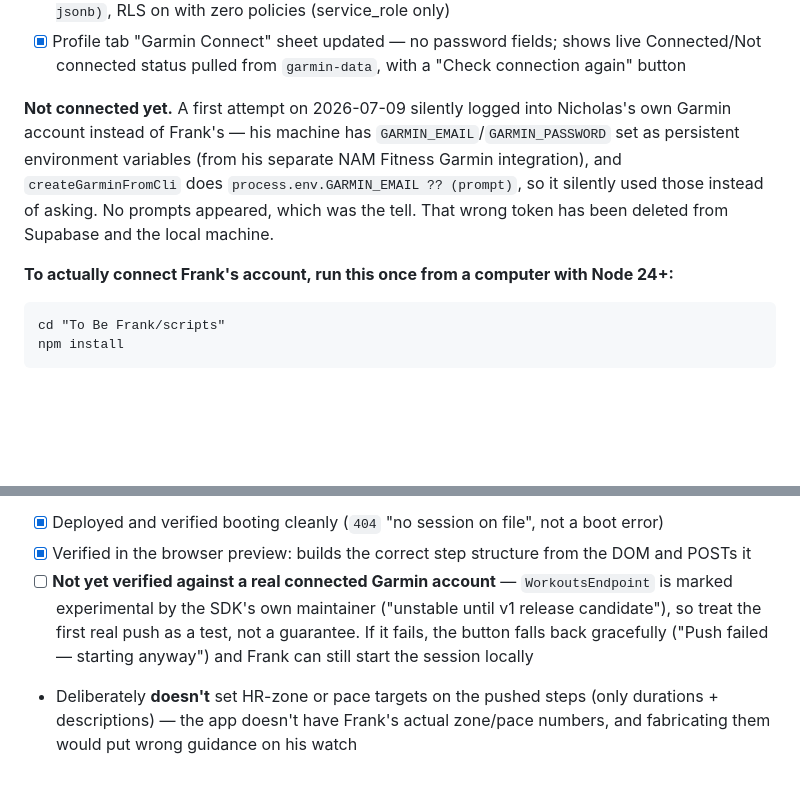
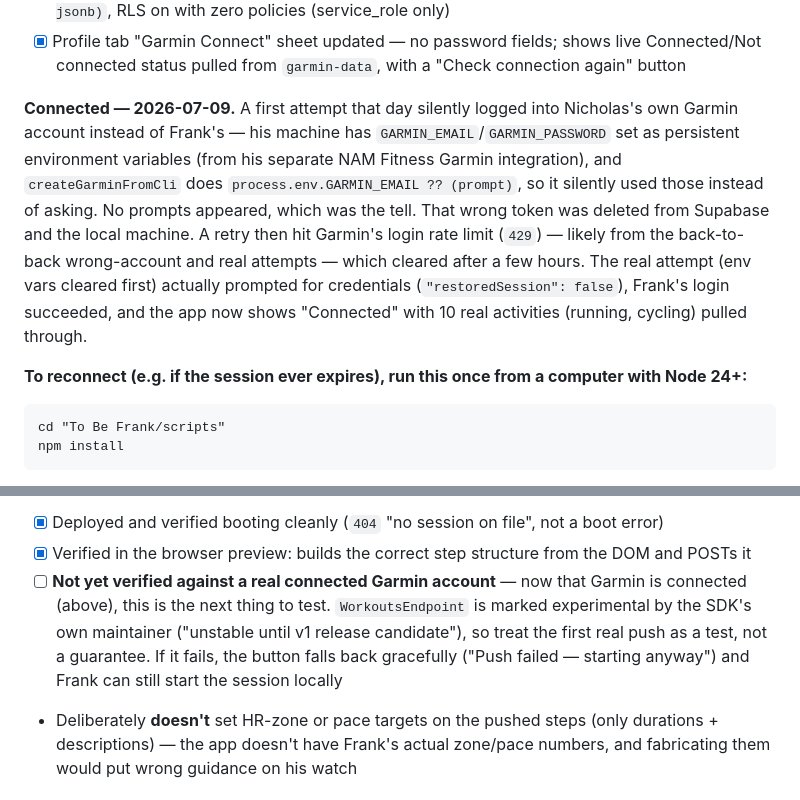
Before and after one commit to Goondoc08/to-be-frank, a Markdown page: SETUP.md, 2 parts joined by grey strips. Rendered like a GitHub page; blank space fills up the shorter version.

Commit message:
Frank's Garmin account connected successfully
Real login prompted correctly this time (restoredSession: false),
Frank's credentials succeeded, and the app now shows Connected with
real activity data flowing through. Earlier wrong-account and rate
limit issues are resolved.

Co-Authored-By: Claude Sonnet 5 <noreply@anthropic.com>

````diff
--- a/SETUP.md
+++ b/SETUP.md
@@ -45,9 +45,9 @@ Built and deployed:
 - [x] `supabase/migrations/20260709010000_garmin_tokens_v2.sql` — `garmin_tokens(athlete, tokens jsonb)`, RLS on with zero policies (service_role only)
 - [x] Profile tab "Garmin Connect" sheet updated — no password fields; shows live Connected/Not connected status pulled from `garmin-data`, with a "Check connection again" button
 
-**Not connected yet.** A first attempt on 2026-07-09 silently logged into Nicholas's own Garmin account instead of Frank's — his machine has `GARMIN_EMAIL`/`GARMIN_PASSWORD` set as persistent environment variables (from his separate NAM Fitness Garmin integration), and `createGarminFromCli` does `process.env.GARMIN_EMAIL ?? (prompt)`, so it silently used those instead of asking. No prompts appeared, which was the tell. That wrong token has been deleted from Supabase and the local machine.
+**Connected — 2026-07-09.** A first attempt that day silently logged into Nicholas's own Garmin account instead of Frank's — his machine has `GARMIN_EMAIL`/`GARMIN_PASSWORD` set as persistent environment variables (from his separate NAM Fitness Garmin integration), and `createGarminFromCli` does `process.env.GARMIN_EMAIL ?? (prompt)`, so it silently used those instead of asking. No prompts appeared, which was the tell. That wrong token was deleted from Supabase and the local machine. A retry then hit Garmin's login rate limit (`429`) — likely from the back-to-back wrong-account and real attempts — which cleared after a few hours. The real attempt (env vars cleared first) actually prompted for credentials (`"restoredSession": false`), Frank's login succeeded, and the app now shows "Connected" with 10 real activities (running, cycling) pulled through.
 
-**To actually connect Frank's account, run this once from a computer with Node 24+:**
+**To reconnect (e.g. if the session ever expires), run this once from a computer with Node 24+:**
 ```
 cd "To Be Frank/scripts"
 npm install
@@ -80,7 +80,7 @@ This reads the token the login step just saved and uploads it to Supabase. The a
 
 - [x] Deployed and verified booting cleanly (`404` "no session on file", not a boot error)
 - [x] Verified in the browser preview: builds the correct step structure from the DOM and POSTs it
-- [ ] **Not yet verified against a real connected Garmin account** — `WorkoutsEndpoint` is marked experimental by the SDK's own maintainer ("unstable until v1 release candidate"), so treat the first real push as a test, not a guarantee. If it fails, the button falls back gracefully ("Push failed — starting anyway") and Frank can still start the session locally
+- [ ] **Not yet verified against a real connected Garmin account** — now that Garmin is connected (above), this is the next thing to test. `WorkoutsEndpoint` is marked experimental by the SDK's own maintainer ("unstable until v1 release candidate"), so treat the first real push as a test, not a guarantee. If it fails, the button falls back gracefully ("Push failed — starting anyway") and Frank can still start the session locally
 - Deliberately **doesn't** set HR-zone or pace targets on the pushed steps (only durations + descriptions) — the app doesn't have Frank's actual zone/pace numbers, and fabricating them would put wrong guidance on his watch
 
 ---
````
